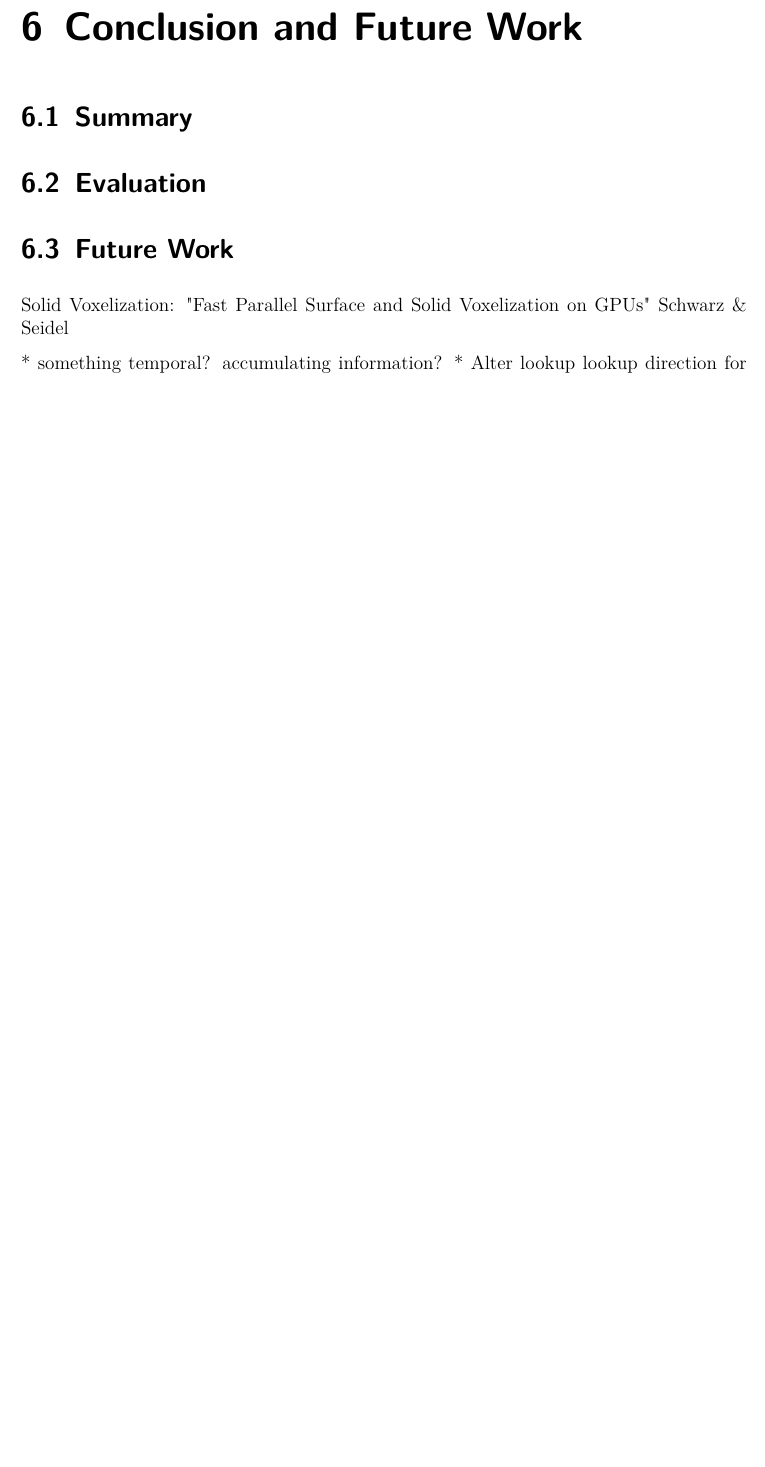
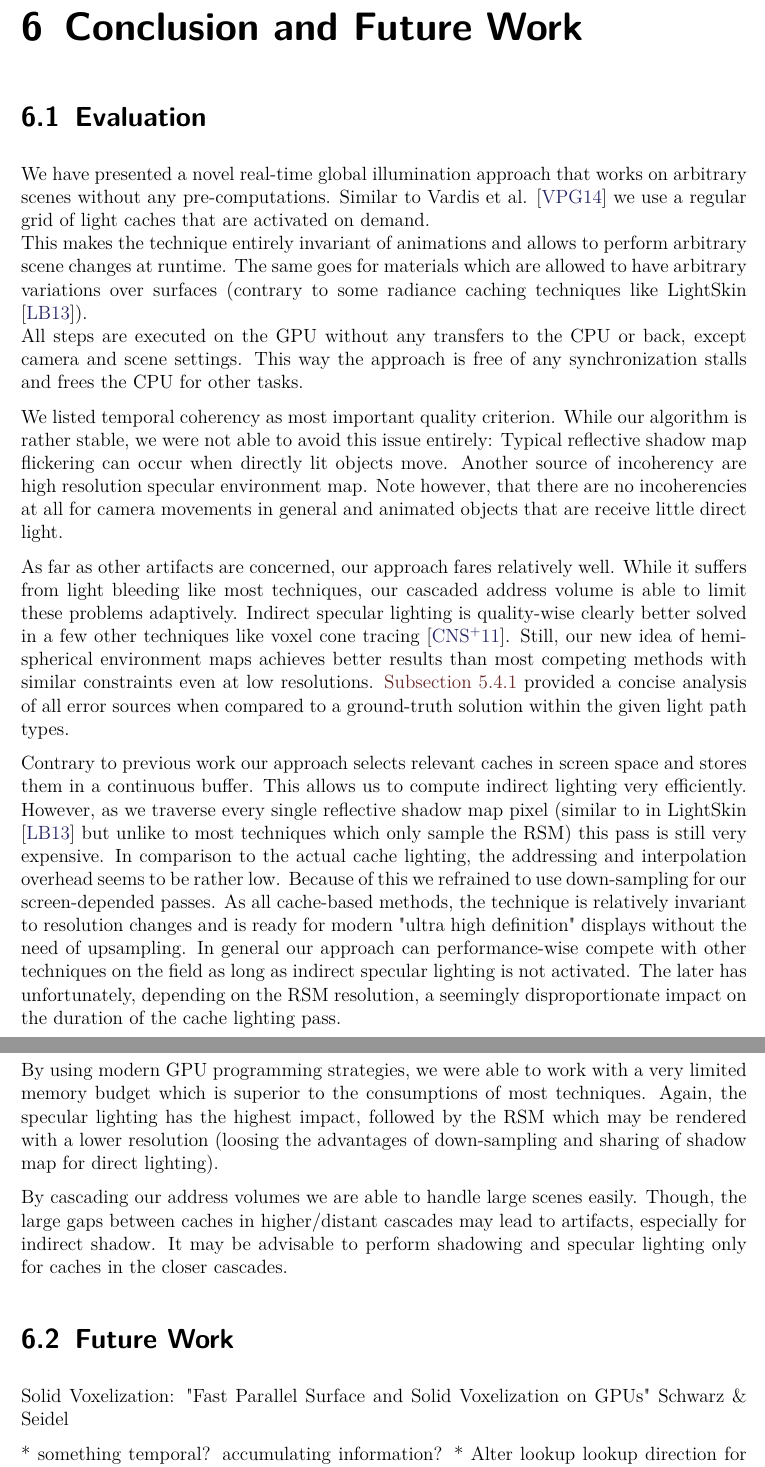
Before and after one commit to Wumpf/masterthesis, a LaTeX thesis (latex/thesis.tex, which reads latex/Conclusion.tex): part of page 73 of 85 before the commit and two parts of pages 73 and 74 of 86 after it, the two joined at a grey line, cut so that both start at the same text, the shorter picture padded with empty space. Compiled offline with pdfLaTeX; a missing font is replaced by an installed copy or a similar font.

Commit message:
[Conclusion] Wrote first draft of evaluation/concl.

```diff
--- a/latex/Conclusion.tex
+++ b/latex/Conclusion.tex
@@ -3,10 +3,55 @@
 
 \chapter{Conclusion and Future Work}\label{chap:concl}
 
-\section{Summary}
-
 
 \section{Evaluation}
+% HARD CRITERIA
+% TODO? -> single indirect bounce, shadow + gloss
+We have presented a novel real-time global illumination approach that works on arbitrary scenes without any pre-computations.
+Similar to Vardis et al. \cite{bib:radiancecachechromaticcompression} we use a regular grid of light caches that are activated on demand.
+\\
+% -> no pre-computation
+This makes the technique entirely invariant of animations and allows to perform arbitrary scene changes at runtime.
+The same goes for materials which are allowed to have arbitrary variations over surfaces (contrary to some radiance caching techniques like LightSkin \cite{bib:LightskinPaper}).
+\\
+% -> gpu only
+All steps are executed on the GPU without any transfers to the CPU or back, except camera and scene settings.
+This way the approach is free of any synchronization stalls and frees the CPU for other tasks.
+
+% SOFT CRITERIA
+% -> temp coherency
+We listed temporal coherency as most important quality criterion.
+While our algorithm is rather stable, we were not able to avoid this issue entirely:
+Typical reflective shadow map flickering can occur when directly lit objects move.
+Another source of incoherency are high resolution specular environment map.
+Note however, that there are no incoherencies at all for camera movements in general and animated objects that are receive little direct light.
+
+% -> quality
+As far as other artifacts are concerned, our approach fares relatively well.
+While it suffers from light bleeding like most techniques, our cascaded address volume is able to limit these problems adaptively.
+Indirect specular lighting is quality-wise clearly better solved in a few other techniques like voxel cone tracing \cite{bib:voxelconetracing}.
+Still, our new idea of hemispherical environment maps achieves better results than most competing methods with similar constraints even at low resolutions.
+\autoref{sec:eva:errorsources} provided a concise analysis of all error sources when compared to a ground-truth solution within the given light path types.
+
+% -> performance
+Contrary to previous work our approach selects relevant caches in screen space and stores them in a continuous buffer.
+This allows us to compute indirect lighting very efficiently.
+However, as we traverse every single reflective shadow map pixel (similar to in LightSkin \cite{bib:LightskinPaper} but unlike to most techniques which only sample the RSM) this pass is still very expensive.
+In comparison to the actual cache lighting, the addressing and interpolation overhead seems to be rather low.
+Because of this we refrained to use down-sampling for our screen-depended passes.
+As all cache-based methods, the technique is relatively invariant to resolution changes and is ready for modern "ultra  high definition" displays without the need of upsampling.
+In general our approach can performance-wise compete with other techniques on the field as long as indirect specular lighting is not activated.
+The later has unfortunately, depending on the RSM resolution, a seemingly disproportionate impact on the duration of the cache lighting pass.
+
+% -> memory
+By using modern GPU programming strategies, we were able to work with a very limited memory budget which is superior to the consumptions of most techniques.
+Again, the specular lighting has the highest impact, followed by the RSM which may be rendered with a lower resolution (loosing the advantages of down-sampling and sharing of shadow map for direct lighting).
+
+% -> scale
+By cascading our address volumes we are able to handle large scenes easily.
+Though, the large gaps between caches in higher/distant cascades may lead to artifacts, especially for indirect shadow.
+It may be advisable to perform shadowing and specular lighting only for caches in the closer cascades.
+
 
 
 \section{Future Work}
```
Also changed, not shown: latex/Main.tex (+1 -1 lines).
